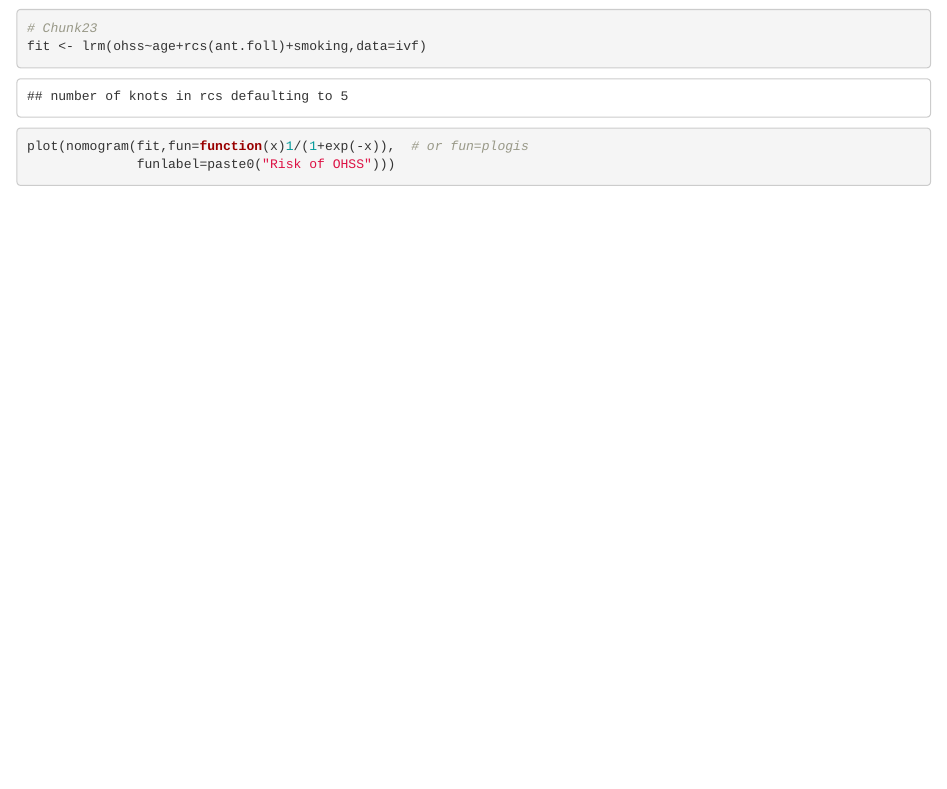
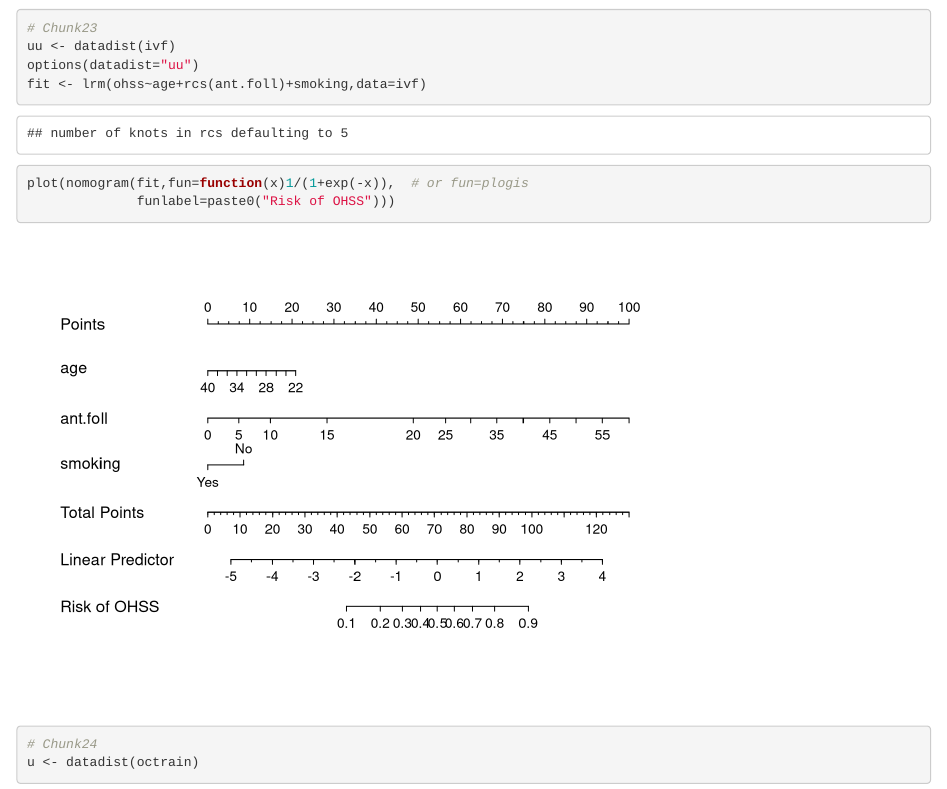
Before and after one commit to tagteam/MedicalRiskPredictionModels, an R Markdown document (vignettes/ch4.Rmd): the page in a window 1100 px wide, from 8590 px down. Rendered offline with R 4.5, knitr and Pandoc, with nearby package versions; some code elsewhere in the file could not run offline.

Commit message:
datadist

````diff
--- a/vignettes/ch4.Rmd
+++ b/vignettes/ch4.Rmd
@@ -204,6 +204,8 @@ publish(fit)
 
 ```{r   }
 # Chunk23
+uu <- datadist(ivf)
+options(datadist="uu")
 fit <- lrm(ohss~age+rcs(ant.foll)+smoking,data=ivf)
 plot(nomogram(fit,fun=function(x)1/(1+exp(-x)),  # or fun=plogis
               funlabel=paste0("Risk of OHSS")))
````
Also changed, not shown: 1 other file.
